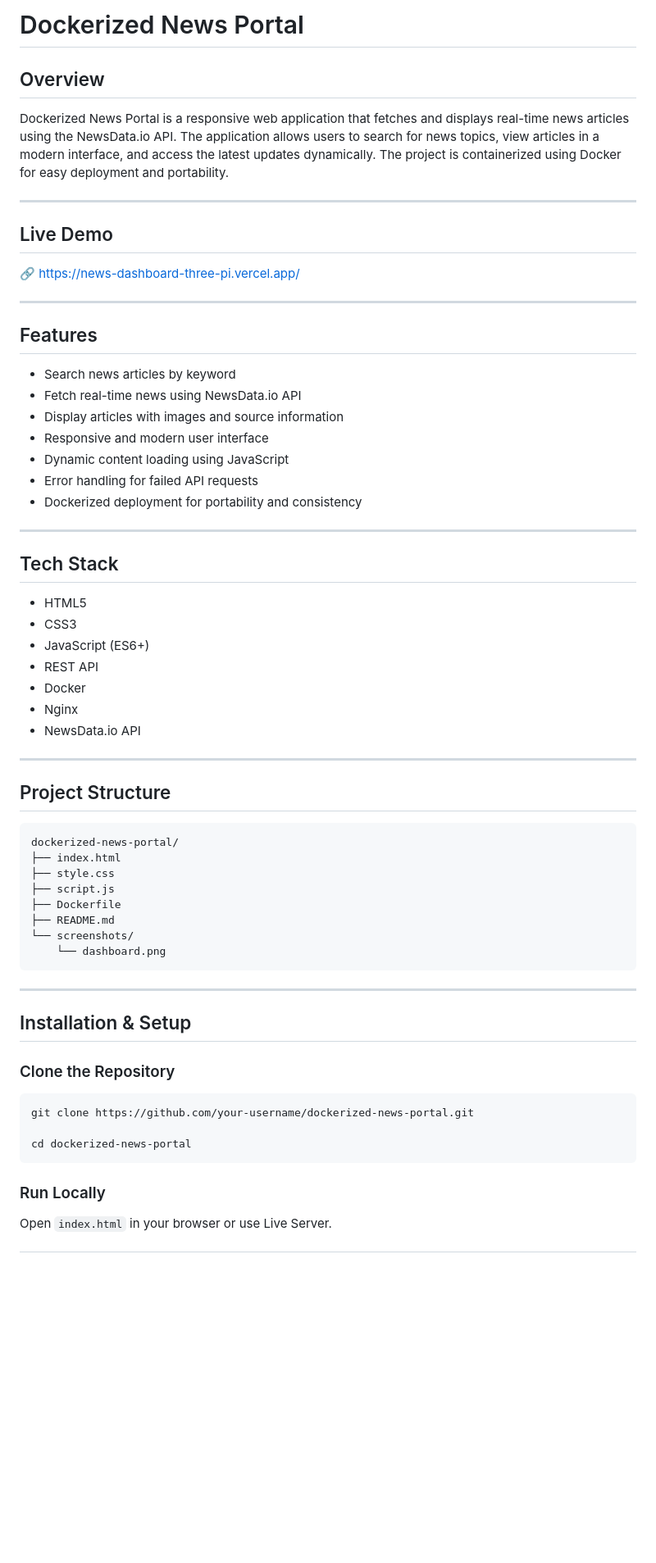
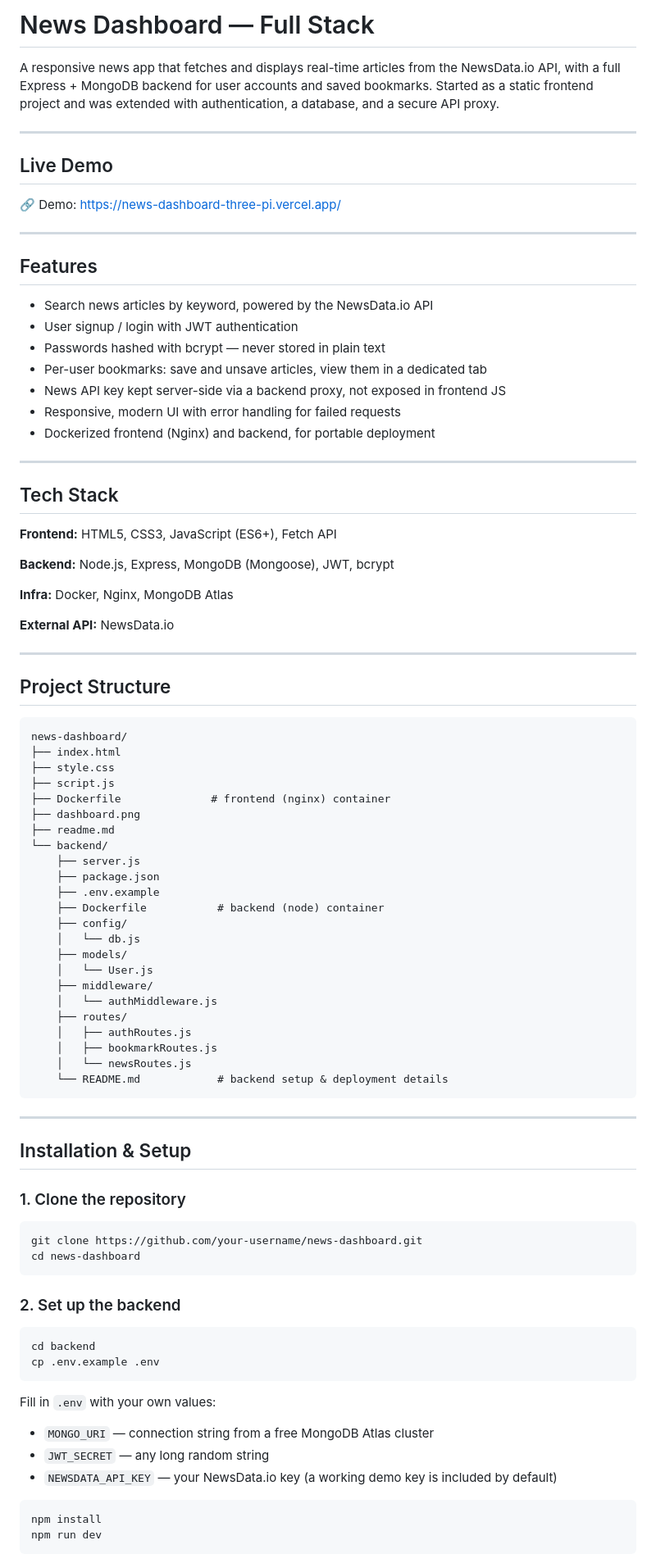
Before and after one commit to tanyasingh0307/-news-dashboard, a Markdown page: readme.md, the part around one of its changes. Shown at 82% size. Drawn GitHub-style; blank space fills up the shorter version.

````diff
--- a/readme.md
+++ b/readme.md
@@ -1,66 +1,95 @@
-# Dockerized News Portal
+# News Dashboard — Full Stack
 
-## Overview
-
-Dockerized News Portal is a responsive web application that fetches and displays real-time news articles using the NewsData.io API. The application allows users to search for news topics, view articles in a modern interface, and access the latest updates dynamically. The project is containerized using Docker for easy deployment and portability.
+A responsive news app that fetches and displays real-time articles from the
+NewsData.io API, with a full Express + MongoDB backend for user accounts and
+saved bookmarks. Started as a static frontend project and was extended with
+authentication, a database, and a secure API proxy.
 
 ---
 
 ## Live Demo
 
-🔗 https://news-dashboard-three-pi.vercel.app/
+🔗 Demo: https://news-dashboard-three-pi.vercel.app/
 
 ---
 
 ## Features
 
-- Search news articles by keyword
-- Fetch real-time news using NewsData.io API
-- Display articles with images and source information
-- Responsive and modern user interface
-- Dynamic content loading using JavaScript
-- Error handling for failed API requests
-- Dockerized deployment for portability and consistency
+- Search news articles by keyword, powered by the NewsData.io API
+- User signup / login with JWT authentication
+- Passwords hashed with bcrypt — never stored in plain text
+- Per-user bookmarks: save and unsave articles, view them in a dedicated tab
+- News API key kept server-side via a backend proxy, not exposed in frontend JS
+- Responsive, modern UI with error handling for failed requests
+- Dockerized frontend (Nginx) and backend, for portable deployment
 
 ---
 
 ## Tech Stack
 
-- HTML5
-- CSS3
-- JavaScript (ES6+)
-- REST API
-- Docker
-- Nginx
-- NewsData.io API
+**Frontend:** HTML5, CSS3, JavaScript (ES6+), Fetch API
+
+**Backend:** Node.js, Express, MongoDB (Mongoose), JWT, bcrypt
+
+**Infra:** Docker, Nginx, MongoDB Atlas
+
+**External API:** NewsData.io
 
 ---
 
 ## Project Structure
 
 ```text
-dockerized-news-portal/
+news-dashboard/
 ├── index.html
 ├── style.css
 ├── script.js
-├── Dockerfile
-├── README.md
-└── screenshots/
-    └── dashboard.png
+├── Dockerfile              # frontend (nginx) container
+├── dashboard.png
+├── readme.md
+└── backend/
+    ├── server.js
+    ├── package.json
+    ├── .env.example
+    ├── Dockerfile           # backend (node) container
+    ├── config/
+    │   └── db.js
+    ├── models/
+    │   └── User.js
+    ├── middleware/
+    │   └── authMiddleware.js
+    ├── routes/
+    │   ├── authRoutes.js
+    │   ├── bookmarkRoutes.js
+    │   └── newsRoutes.js
+    └── README.md            # backend setup & deployment details
 ```
 
 ---
 
 ## Installation & Setup
 
-### Clone the Repository
+### 1. Clone the repository
 
 ```bash
-git clone https://github.com/your-username/dockerized-news-portal.git
-
-cd dockerized-news-portal
+git clone https://github.com/your-username/news-dashboard.git
+cd news-dashboard
 ```
 
-### Run Locally
+### 2. Set up the backend
 
-Open `index.html` in your browser or use Live Server.
+```bash
+cd backend
+cp .env.example .env
+```
+
+Fill in `.env` with your own values:
+- `MONGO_URI` — connection string from a free MongoDB Atlas cluster
+- `JWT_SECRET` — any long random string
+- `NEWSDATA_API_KEY` — your NewsData.io key (a working demo key is included by default)
+
+```bash
+npm install
+npm run dev
+```
+
````
Also changed, not shown: other parts of readme.md (+52 -82 lines).
